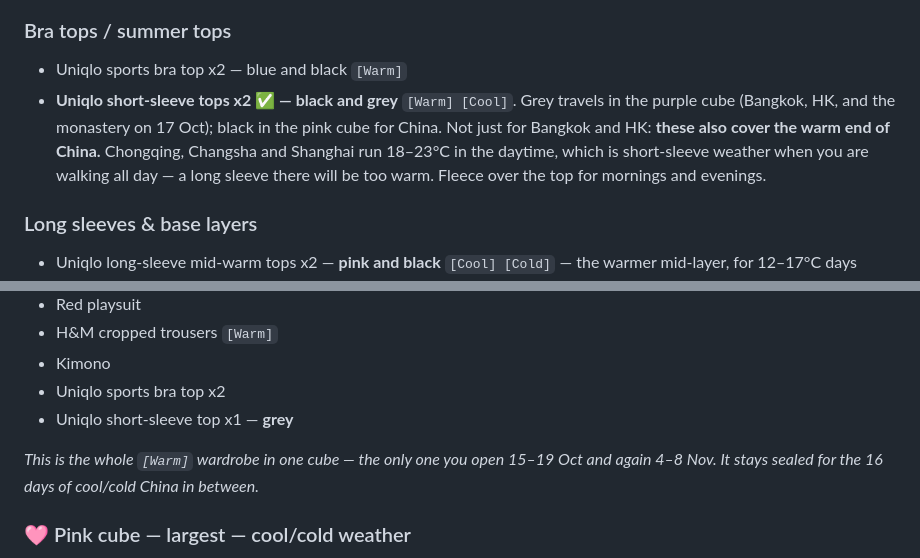
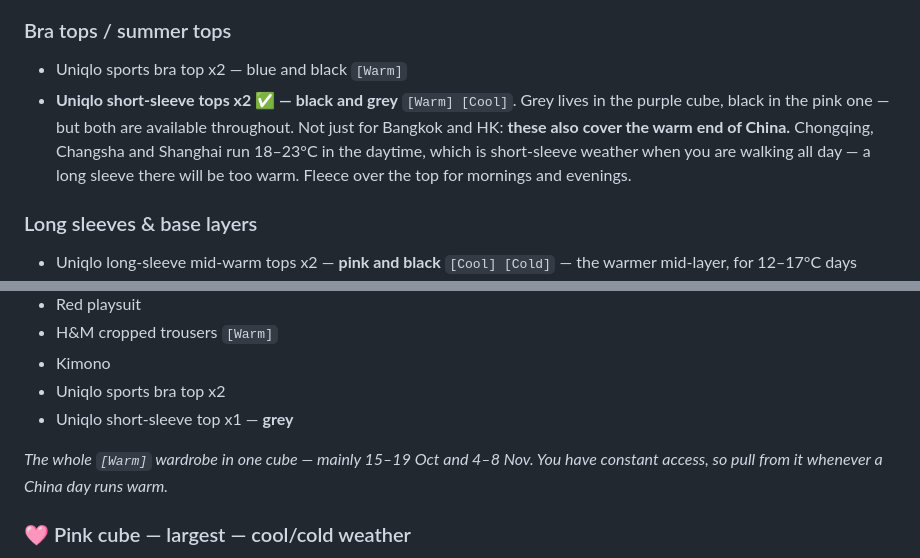
Before and after one commit to galexv400-ctrl/alex-travel-china, a Markdown page: travel/china-2026/packing-list.md, 2 parts joined by grey strips. Drawn GitHub-style.

Commit message:
Relax cube-access assumptions

```diff
--- a/travel/china-2026/packing-list.md
+++ b/travel/china-2026/packing-list.md
@@ -23,7 +23,7 @@
 
 ### Bra tops / summer tops
 - Uniqlo sports bra top x2 — blue and black `[Warm]`
-- **Uniqlo short-sleeve tops x2 ✅ — black and grey** `[Warm] [Cool]`. Grey travels in the purple cube (Bangkok, HK, and the monastery on 17 Oct); black in the pink cube for China. Not just for Bangkok and HK: **these also cover the warm end of China.** Chongqing, Changsha and Shanghai run 18–23°C in the daytime, which is short-sleeve weather when you are walking all day — a long sleeve there will be too warm. Fleece over the top for mornings and evenings.
+- **Uniqlo short-sleeve tops x2 ✅ — black and grey** `[Warm] [Cool]`. Grey lives in the purple cube, black in the pink one — but both are available throughout. Not just for Bangkok and HK: **these also cover the warm end of China.** Chongqing, Changsha and Shanghai run 18–23°C in the daytime, which is short-sleeve weather when you are walking all day — a long sleeve there will be too warm. Fleece over the top for mornings and evenings.
 
 ### Long sleeves & base layers
 - Uniqlo long-sleeve mid-warm tops x2 — **pink and black** `[Cool] [Cold]` — the warmer mid-layer, for 12–17°C days
@@ -124,7 +124,7 @@
 - Uniqlo sports bra top x2
 - Uniqlo short-sleeve top x1 — **grey**
 
-*This is the whole `[Warm]` wardrobe in one cube — the only one you open 15–19 Oct and again 4–8 Nov. It stays sealed for the 16 days of cool/cold China in between.*
+*The whole `[Warm]` wardrobe in one cube — mainly 15–19 Oct and 4–8 Nov. You have constant access, so pull from it whenever a China day runs warm.*
 
 ### 🩷 Pink cube — largest — cool/cold weather
 - Black fleece (Gillet brand) — the zip-in liner
```
Also changed, not shown: travel/china-2026/outfit-plan.md (+2 -2 lines).
